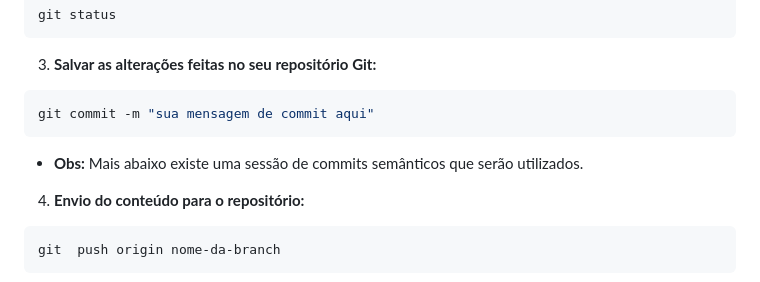
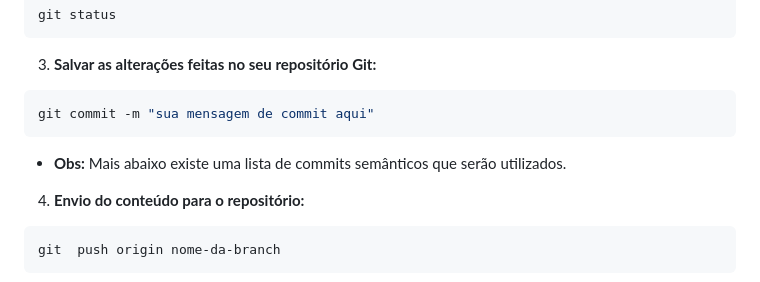
Before and after one commit to strawberryNypx/DaybyDay, a Markdown page: README.md, the part around the change. Rendered like a GitHub page.

Commit message:
git commit -m "Atualizando README"

````diff
--- a/README.md
+++ b/README.md
@@ -40,7 +40,7 @@ este comando irá iniciar o servidor de desenvolvimento local usando o Vite. Ago
   ```bash
   git commit -m "sua mensagem de commit aqui"
   ```
- * **Obs:** Mais abaixo existe uma sessão de commits semânticos que serão utilizados.
+ * **Obs:** Mais abaixo existe uma lista de commits semânticos que serão utilizados.
 4. **Envio do conteúdo para o repositório:**
   ```bash
   git  push origin nome-da-branch
````
